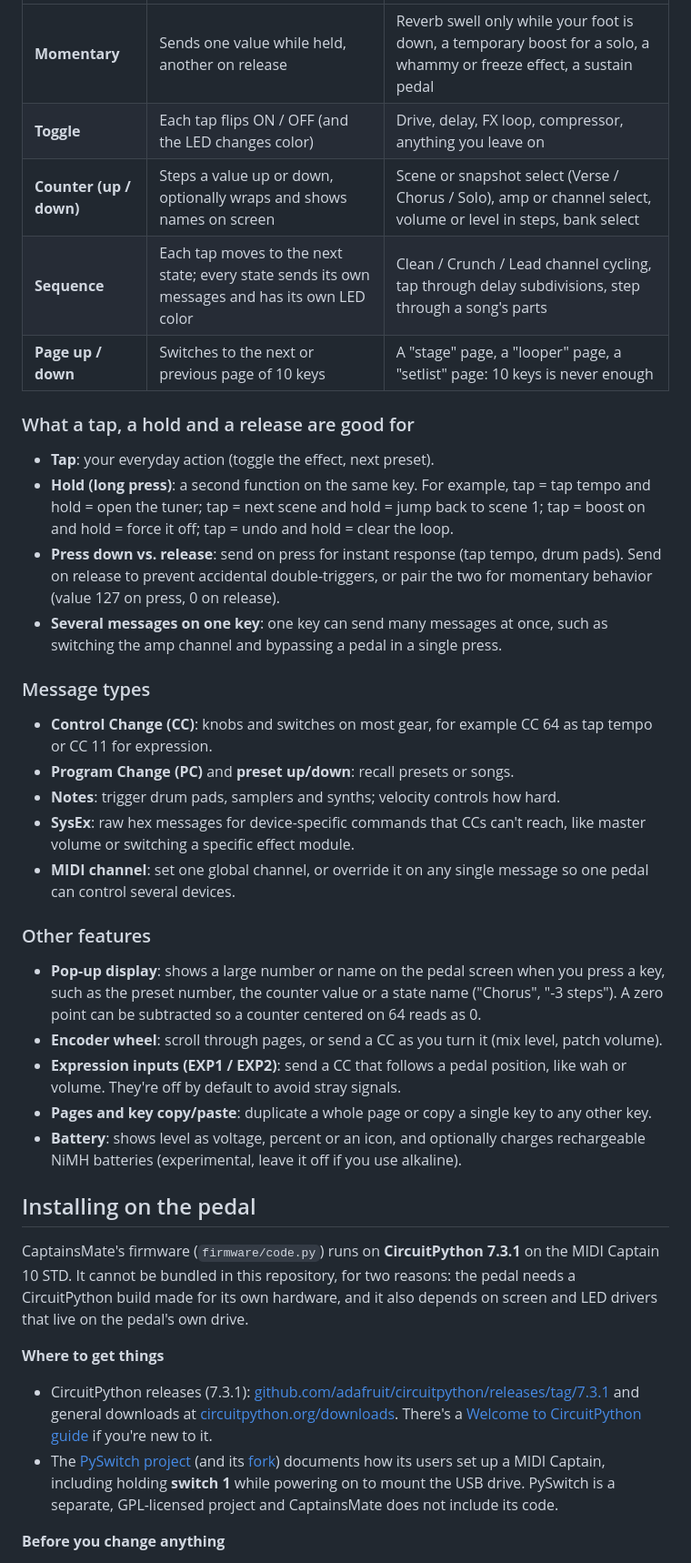
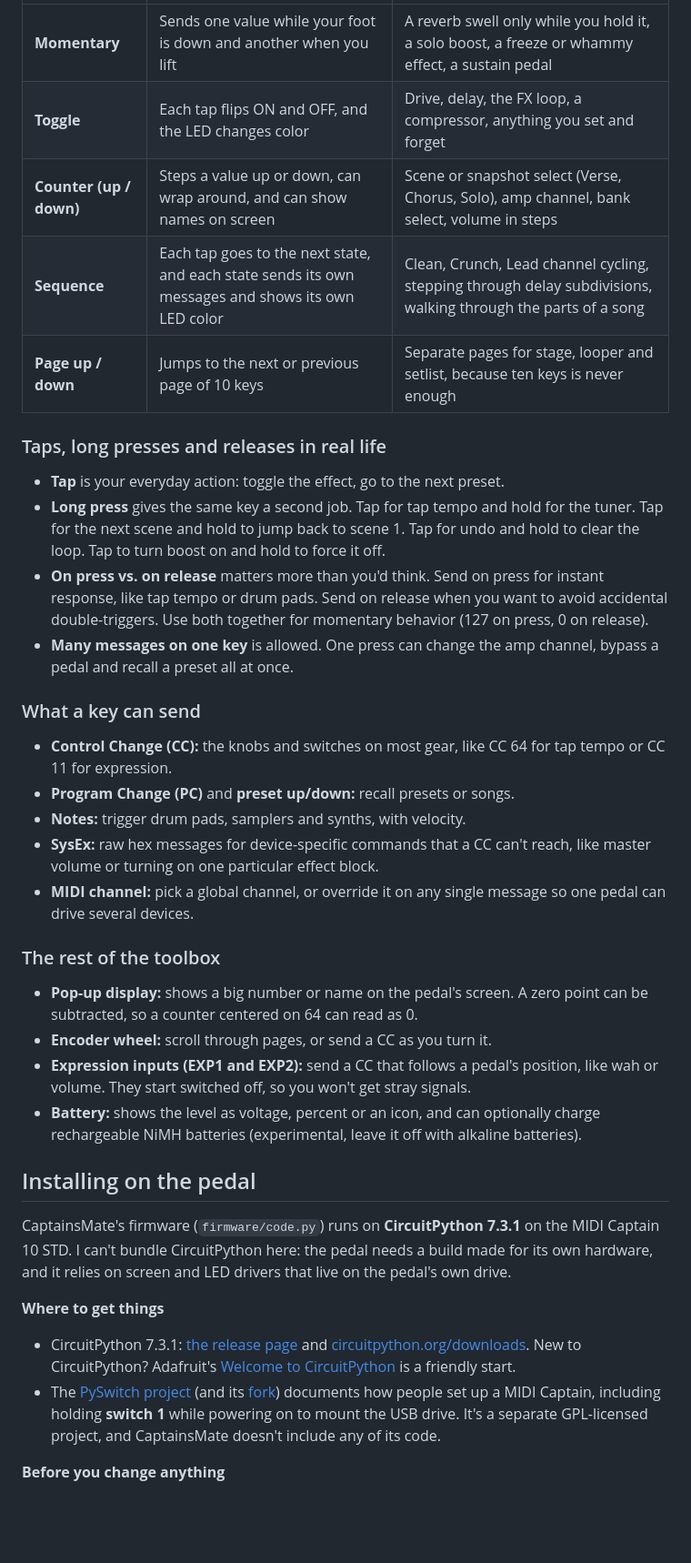
Before and after one commit to peanutismint/CaptainsMate, a Markdown page: README.md, the part around one of its changes. Shown at 91% size. Drawn GitHub-style; blank space fills up the shorter version.

```diff
--- a/README.md
+++ b/README.md
@@ -41,39 +39,38 @@ Every key has a **type**, and every type can do something different on a **tap**
 |---|---|---|
-| **Momentary** | Sends one value while held, another on release | Reverb swell only while your foot is down, a temporary boost for a solo, a whammy or freeze effect, a sustain pedal |
-| **Toggle** | Each tap flips ON / OFF (and the LED changes color) | Drive, delay, FX loop, compressor, anything you leave on |
-| **Counter (up / down)** | Steps a value up or down, optionally wraps and shows names on screen | Scene or snapshot select (Verse / Chorus / Solo), amp or channel select, volume or level in steps, bank select |
-| **Sequence** | Each tap moves to the next state; every state sends its own messages and has its own LED color | Clean / Crunch / Lead channel cycling, tap through delay subdivisions, step through a song's parts |
-| **Page up / down** | Switches to the next or previous page of 10 keys | A "stage" page, a "looper" page, a "setlist" page: 10 keys is never enough |
+| **Momentary** | Sends one value while your foot is down and another when you lift | A reverb swell only while you hold it, a solo boost, a freeze or whammy effect, a sustain pedal |
+| **Toggle** | Each tap flips ON and OFF, and the LED changes color | Drive, delay, the FX loop, a compressor, anything you set and forget |
+| **Counter (up / down)** | Steps a value up or down, can wrap around, and can show names on screen | Scene or snapshot select (Verse, Chorus, Solo), amp channel, bank select, volume in steps |
+| **Sequence** | Each tap goes to the next state, and each state sends its own messages and shows its own LED color | Clean, Crunch, Lead channel cycling, stepping through delay subdivisions, walking through the parts of a song |
+| **Page up / down** | Jumps to the next or previous page of 10 keys | Separate pages for stage, looper and setlist, because ten keys is never enough |
 
-### What a tap, a hold and a release are good for
+### Taps, long presses and releases in real life
 
-- **Tap**: your everyday action (toggle the effect, next preset).
-- **Hold (long press)**: a second function on the same key. For example, tap = tap tempo and hold = open the tuner; tap = next scene and hold = jump back to scene 1; tap = boost on and hold = force it off; tap = undo and hold = clear the loop.
-- **Press down vs. release**: send on press for instant response (tap tempo, drum pads). Send on release to prevent accidental double-triggers, or pair the two for momentary behavior (value 127 on press, 0 on release).
-- **Several messages on one key**: one key can send many messages at once, such as switching the amp channel and bypassing a pedal in a single press.
+- **Tap** is your everyday action: toggle the effect, go to the next preset.
+- **Long press** gives the same key a second job. Tap for tap tempo and hold for the tuner. Tap for the next scene and hold to jump back to scene 1. Tap for undo and hold to clear the loop. Tap to turn boost on and hold to force it off.
+- **On press vs. on release** matters more than you'd think. Send on press for instant response, like tap tempo or drum pads. Send on release when you want to avoid accidental double-triggers. Use both together for momentary behavior (127 on press, 0 on release).
+- **Many messages on one key** is allowed. One press can change the amp channel, bypass a pedal and recall a preset all at once.
 
-### Message types
+### What a key can send
 
-- **Control Change (CC)**: knobs and switches on most gear, for example CC 64 as tap tempo or CC 11 for expression.
-- **Program Change (PC)** and **preset up/down**: recall presets or songs.
-- **Notes**: trigger drum pads, samplers and synths; velocity controls how hard.
-- **SysEx**: raw hex messages for device-specific commands that CCs can't reach, like master volume or switching a specific effect module.
-- **MIDI channel**: set one global channel, or override it on any single message so one pedal can control several devices.
+- **Control Change (CC):** the knobs and switches on most gear, like CC 64 for tap tempo or CC 11 for expression.
+- **Program Change (PC)** and **preset up/down:** recall presets or songs.
+- **Notes:** trigger drum pads, samplers and synths, with velocity.
+- **SysEx:** raw hex messages for device-specific commands that a CC can't reach, like master volume or turning on one particular effect block.
+- **MIDI channel:** pick a global channel, or override it on any single message so one pedal can drive several devices.
 
-### Other features
+### The rest of the toolbox
 
-- **Pop-up display**: shows a large number or name on the pedal screen when you press a key, such as the preset number, the counter value or a state name ("Chorus", "-3 steps"). A zero point can be subtracted so a counter centered on 64 reads as 0.
-- **Encoder wheel**: scroll through pages, or send a CC as you turn it (mix level, patch volume).
-- **Expression inputs (EXP1 / EXP2)**: send a CC that follows a pedal position, like wah or volume. They're off by default to avoid stray signals.
-- **Pages and key copy/paste**: duplicate a whole page or copy a single key to any other key.
-- **Battery**: shows level as voltage, percent or an icon, and optionally charges rechargeable NiMH batteries (experimental, leave it off if you use alkaline).
+- **Pop-up display:** shows a big number or name on the pedal's screen. A zero point can be subtracted, so a counter centered on 64 can read as 0.
+- **Encoder wheel:** scroll through pages, or send a CC as you turn it.
+- **Expression inputs (EXP1 and EXP2):** send a CC that follows a pedal's position, like wah or volume. They start switched off, so you won't get stray signals.
+- **Battery:** shows the level as voltage, percent or an icon, and can optionally charge rechargeable NiMH batteries (experimental, leave it off with alkaline batteries).
 
 ## Installing on the pedal
 
-CaptainsMate's firmware (`firmware/code.py`) runs on **CircuitPython 7.3.1** on the MIDI Captain 10 STD. It cannot be bundled in this repository, for two reasons: the pedal needs a CircuitPython build made for its own hardware, and it also depends on screen and LED drivers that live on the pedal's own drive.
+CaptainsMate's firmware (`firmware/code.py`) runs on **CircuitPython 7.3.1** on the MIDI Captain 10 STD. I can't bundle CircuitPython here: the pedal needs a build made for its own hardware, and it relies on screen and LED drivers that live on the pedal's own drive.
 
 **Where to get things**
-- CircuitPython releases (7.3.1): [github.com/adafruit/circuitpython/releases/tag/7.3.1](https://github.com/adafruit/circuitpython/releases/tag/7.3.1) and general downloads at [circuitpython.org/downloads](https://circuitpython.org/downloads). There's a [Welcome to CircuitPython guide](https://learn.adafruit.com/welcome-to-circuitpython) if you're new to it.
-- The [PySwitch project](https://github.com/Tunetown/PySwitch) (and its [fork](https://github.com/danmigdev/PySwitch)) documents how its users set up a MIDI Captain, including holding **switch 1** while powering on to mount the USB drive. PySwitch is a separate, GPL-licensed project and CaptainsMate does not include its code.
+- CircuitPython 7.3.1: [the release page](https://github.com/adafruit/circuitpython/releases/tag/7.3.1) and [circuitpython.org/downloads](https://circuitpython.org/downloads). New to CircuitPython? Adafruit's [Welcome to CircuitPython](https://learn.adafruit.com/welcome-to-circuitpython) is a friendly start.
+- The [PySwitch project](https://github.com/Tunetown/PySwitch) (and its [fork](https://github.com/danmigdev/PySwitch)) documents how people set up a MIDI Captain, including holding **switch 1** while powering on to mount the USB drive. It's a separate GPL-licensed project, and CaptainsMate doesn't include any of its code.
 
 **Before you change anything**
```
Also changed, not shown: other parts of README.md (+36 -33 lines), docs/screenshot.png (added), 1 other file.
